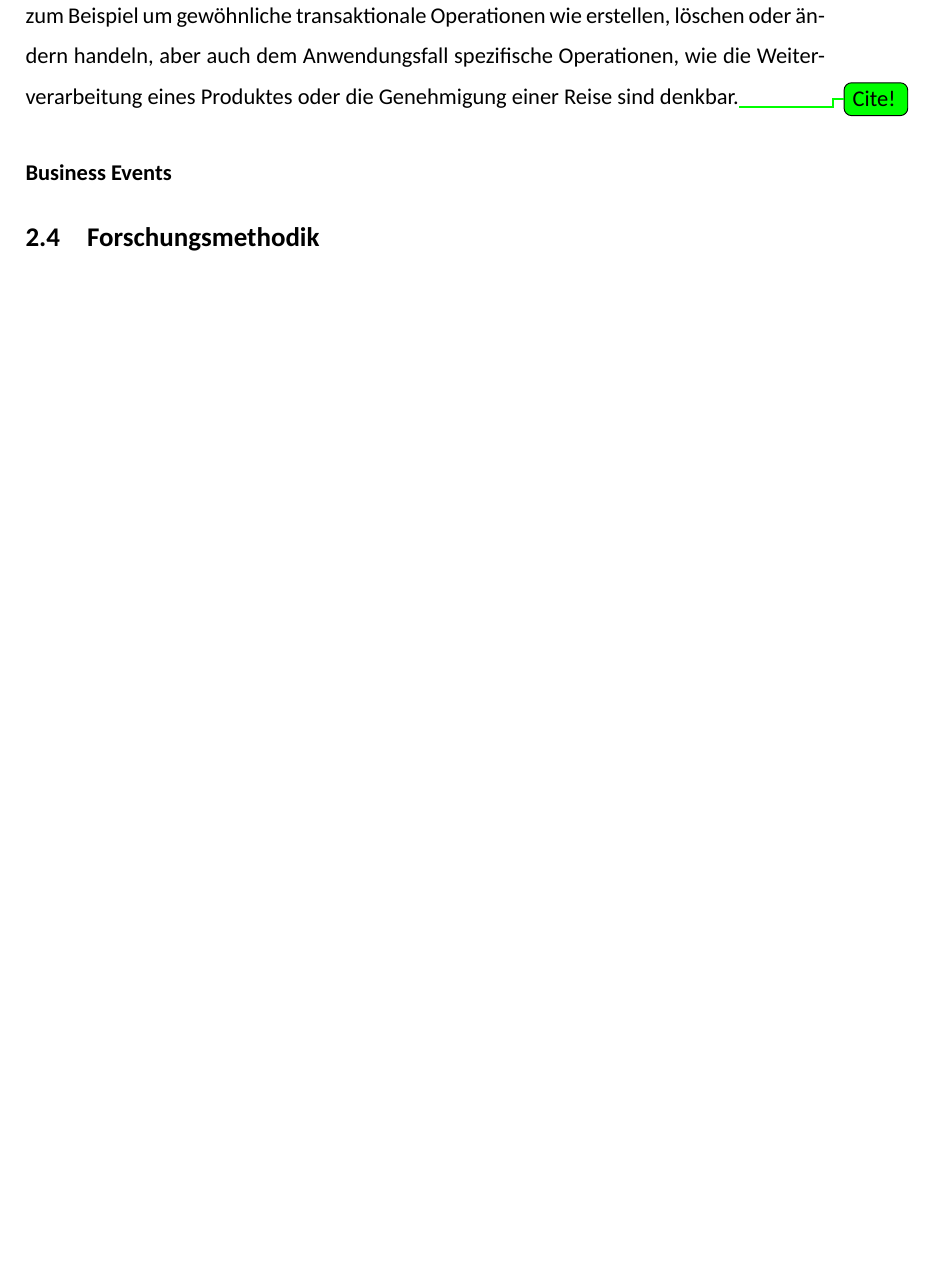
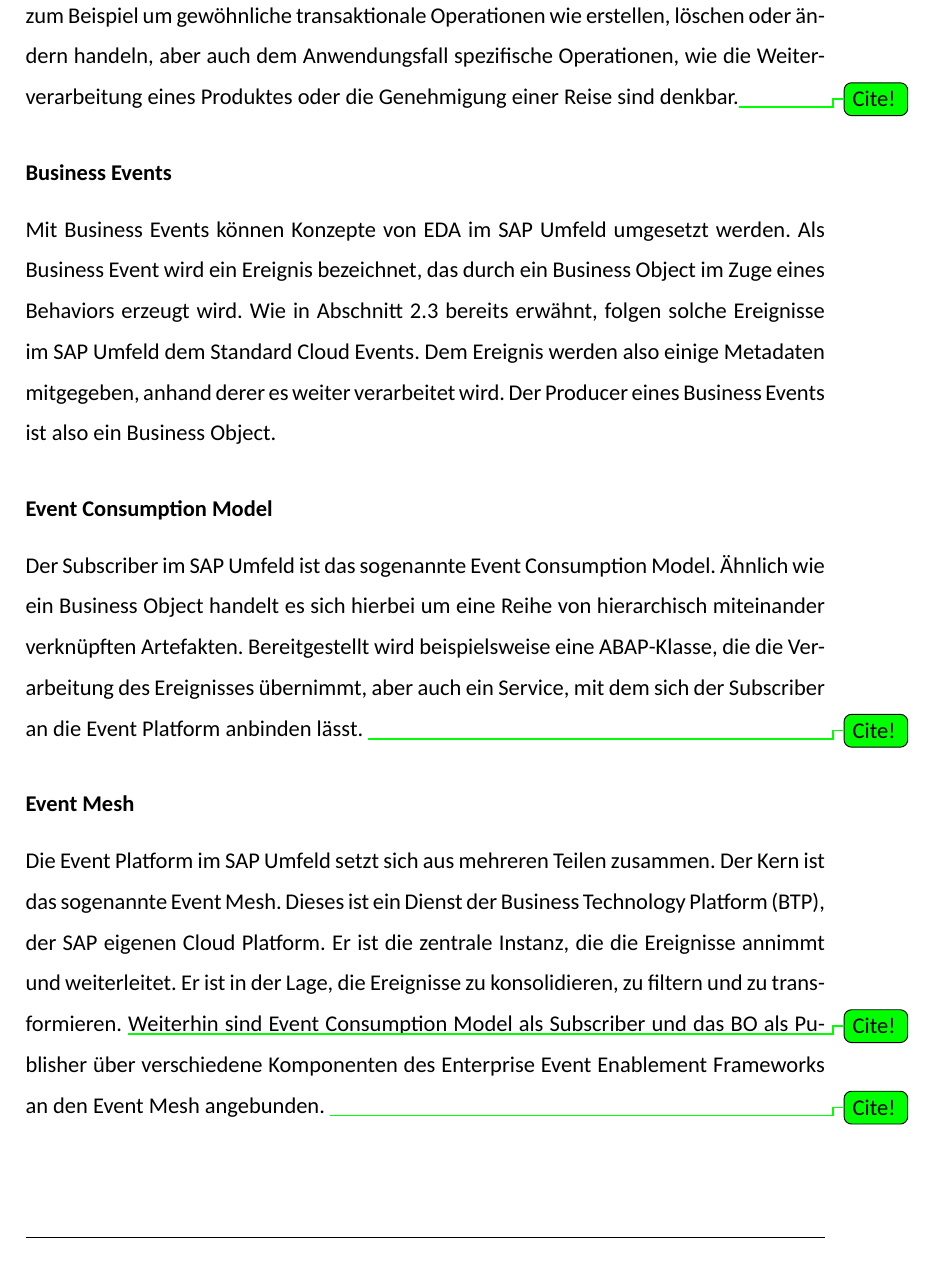
Before and after one commit to jonaRumberg/dhbw-ka-jona-rumberg-PA1, a LaTeX document (Praxisarbeit_Master.tex, which reads text/chapter2.tex): part of page 18 of 23 before the commit and part of page 18 of 24 after it, cut so that both start at the same text, the shorter picture padded with empty space. The pictures show the PDF file Praxisarbeit_Master.pdf that the author committed with the source.

Commit message:
be, ecm und em

```diff
--- a/text/chapter2.tex
+++ b/text/chapter2.tex
@@ -70,6 +71,13 @@ Das \ac{RAP} ist ein Programmiermodel, das eine Reihe von Konzepten, Sprachen un
 Den Kern der Entwicklung nach diesem Modell bildet die Arbeit mit sogenannten \ac{BO}s. Es handelt sich bei diesen um das Konzept von hierarchisch aufgebauten Objekten, die den Zugriff auf Daten und Aktionen, sogenannte Behaviors zu ermöglichen. An diese \ac{BO}s lassen sich zudem weitere Dienste anknüpfen, die beispielsweise die Datenstruktur in ein User-Interface umsetzen, aus ihr eine \ac{API} generieren oder Ähnliches. Ein \ac{BO} kann dabei ein beliebiges Objekt aus der echten Welt modellieren, so könnte es beispielsweise ein Produkt, eine Reise oder einen Verkaufsabschluss mit den zugehörigen Daten repräsentieren. Unter einem Hauptknoten eines solchen Objektes hängen dann weitere zugehörige Daten, aber auch Aktionen. Bei diesen kann es sich zum Beispiel um gewöhnliche transaktionale Operationen wie erstellen, löschen oder ändern handeln, aber auch dem Anwendungsfall spezifische Operationen, wie die Weiterverarbeitung eines Produktes oder die Genehmigung einer Reise sind denkbar.\citepls
 
 \subsubsection*{Business Events}
+Mit Business Events können Konzepte von \ac*{EDA} im SAP Umfeld umgesetzt werden. Als Business Event wird ein Ereignis bezeichnet, das durch ein Business Object im Zuge eines Behaviors erzeugt wird. Wie in Abschnitt \ref{cloudev} bereits erwähnt, folgen solche Ereignisse im SAP Umfeld dem Standard Cloud Events. Dem Ereignis werden also einige Metadaten mitgegeben, anhand derer es weiter verarbeitet wird. Der Producer eines Business Events ist also ein Business Object.
+
+\subsubsection*{Event Consumption Model}
+Der Subscriber im SAP Umfeld ist das sogenannte Event Consumption Model. Ähnlich wie ein Business Object handelt es sich hierbei um eine Reihe von hierarchisch miteinander verknüpften Artefakten. Bereitgestellt wird beispielsweise eine \ac{ABAP}-Klasse, die die Verarbeitung des Ereignisses übernimmt, aber auch ein Service, mit dem sich der Subscriber an die Event Platform anbinden lässt. \citepls
+
+\subsubsection*{Event Mesh}
+Die Event Platform im  SAP Umfeld setzt sich aus mehreren Teilen zusammen. Der Kern ist das sogenannte Event Mesh. Dieses ist ein Dienst der \ac{BTP}, der SAP eigenen Cloud Platform. Er ist die zentrale Instanz, die die Ereignisse annimmt und weiterleitet. Er ist in der Lage, die Ereignisse zu konsolidieren, zu filtern und zu transformieren. \citepls Weiterhin sind Event Consumption Model als Subscriber und das \ac*{BO} als Publisher über verschiedene Komponenten des Enterprise Event Enablement Frameworks an den Event Mesh angebunden. \citepls
 
 \subsection{Forschungsmethodik}
 \subsection{Zusammenfassung des theoretischen Teils}
```
Also changed, not shown: text/acronym.tex (+1 -0 lines), Praxisarbeit_Master.pdf, text/chapter2.tex (1 more changed lines), 9 other files.
